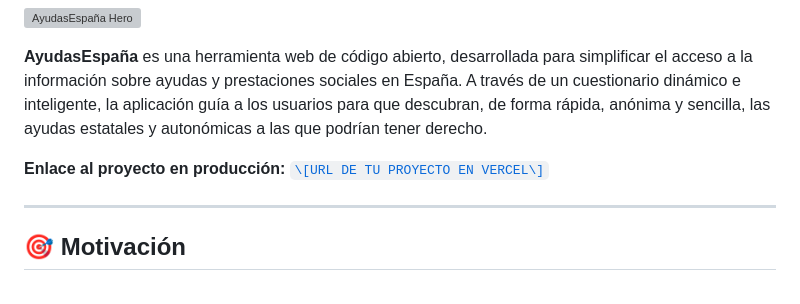
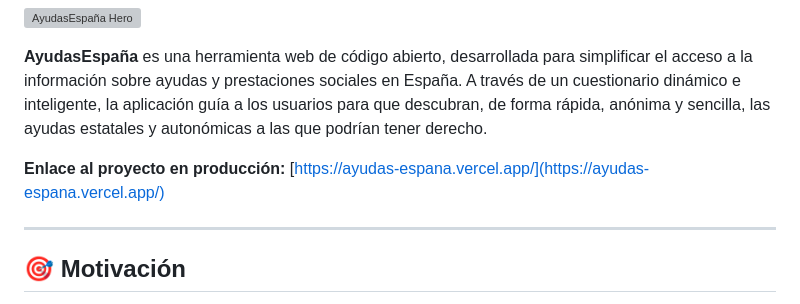
Before and after one commit to rubentena/ayudas-espana, a Markdown page: README.md, the part around the change. Rendered like a GitHub page; grey boxes are pictures that could not be loaded.

Commit message:
readme v3

```diff
--- a/README.md
+++ b/README.md
@@ -4,7 +4,7 @@
 
 **AyudasEspaña** es una herramienta web de código abierto, desarrollada para simplificar el acceso a la información sobre ayudas y prestaciones sociales en España. A través de un cuestionario dinámico e inteligente, la aplicación guía a los usuarios para que descubran, de forma rápida, anónima y sencilla, las ayudas estatales y autonómicas a las que podrían tener derecho.
 
-**Enlace al proyecto en producción:** [`\[URL DE TU PROYECTO EN VERCEL\]`](https://ayudas-espana.vercel.app/)
+**Enlace al proyecto en producción:** [https://ayudas-espana.vercel.app/](https://ayudas-espana.vercel.app/)
 
 ---
 
```
